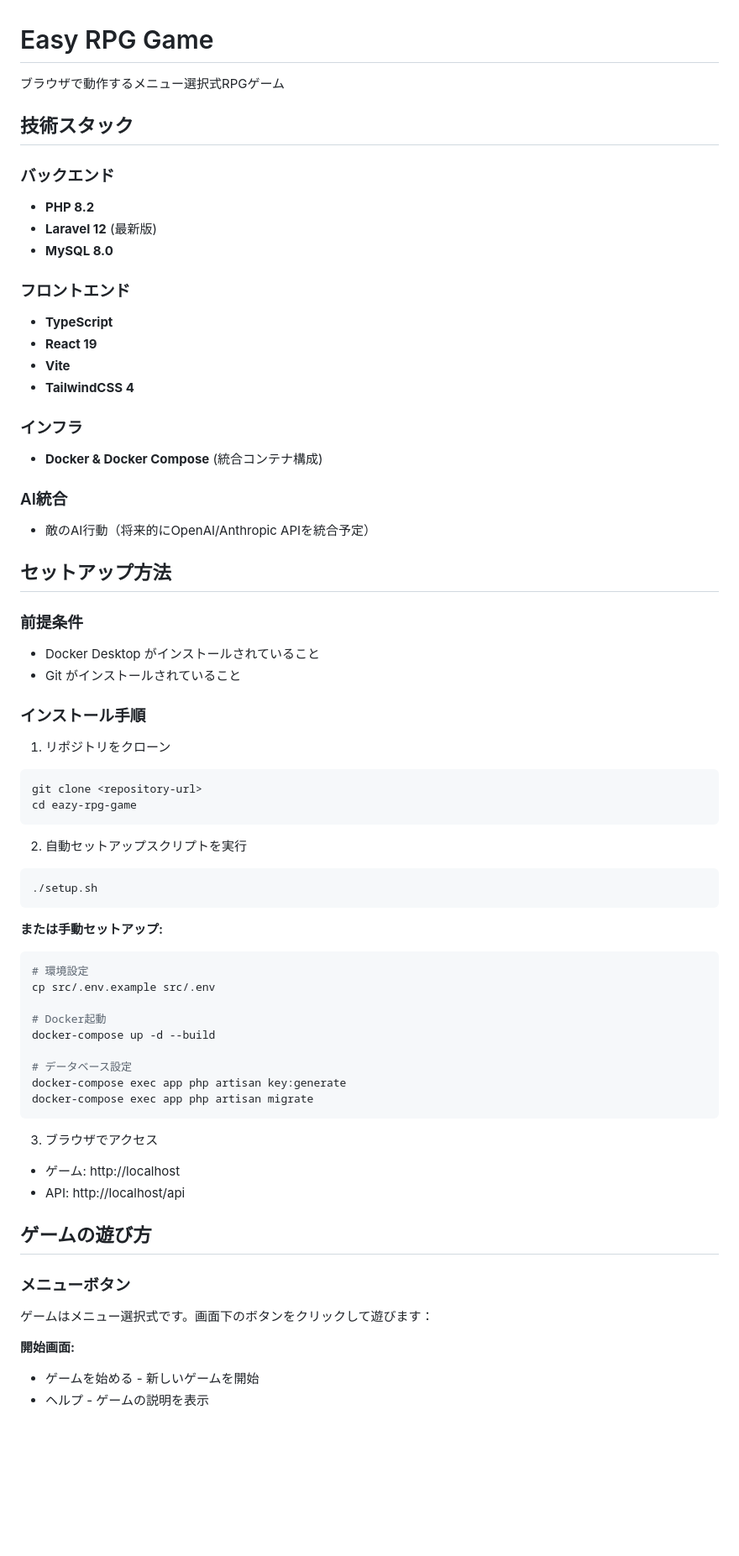
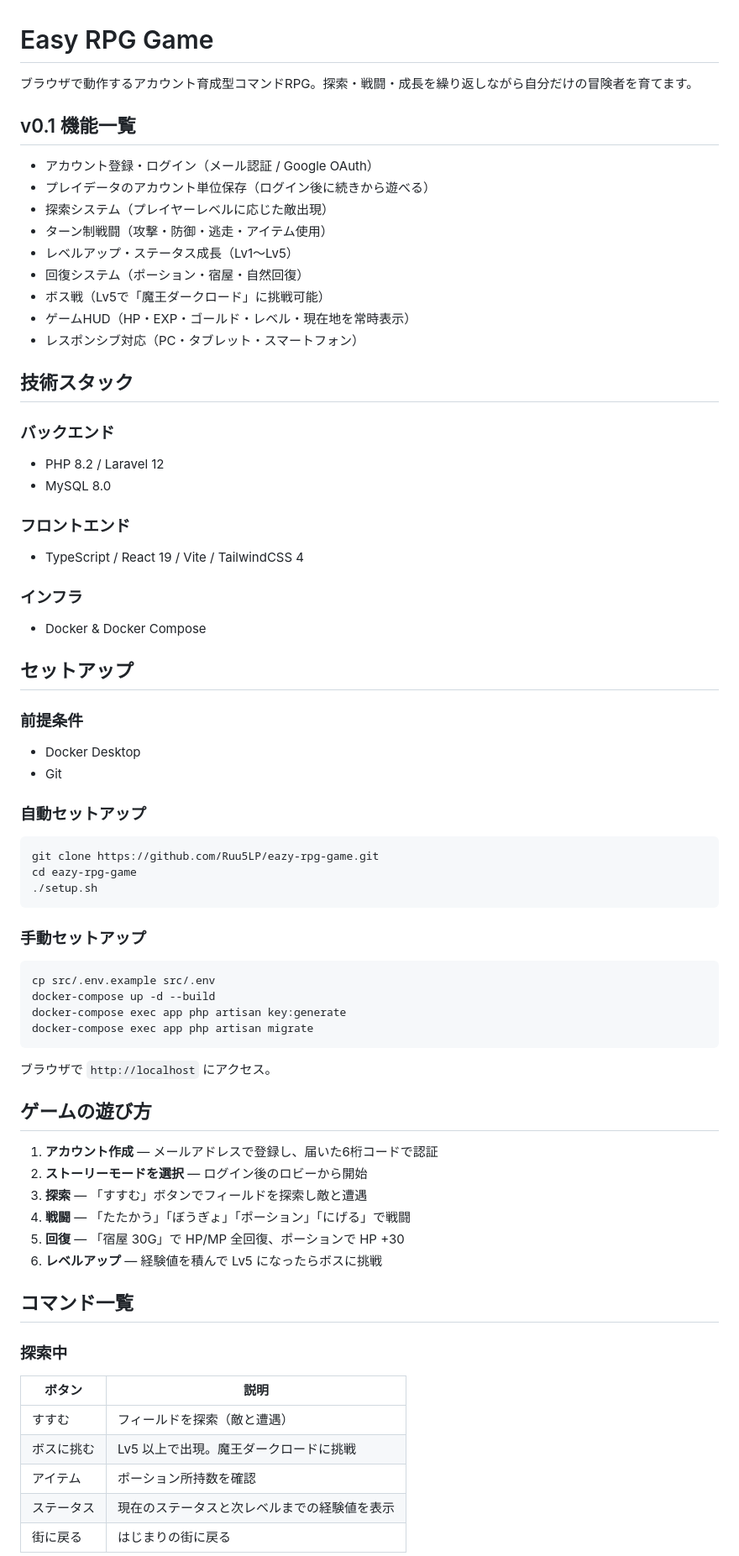
Before and after one commit to Ruu5LP/eazy-rpg-game, a Markdown page: README.md, the part around one of its changes. Shown at 84% size. Drawn GitHub-style; blank space fills up the shorter version.

Commit message:
docs: READMEをv0.1仕様へ更新する (#21)
- v0.1実装済み機能一覧を追加
- セットアップ手順・コマンド一覧・プロジェクト構造を整理
- 未実装のAI統合やコントリビューション欄を削除

Co-Authored-By: Claude Sonnet 4.6 <noreply@anthropic.com>

````diff
--- a/README.md
+++ b/README.md
@@ -1,70 +1,73 @@
 # Easy RPG Game
 
-ブラウザで動作するメニュー選択式RPGゲーム
+ブラウザで動作するアカウント育成型コマンドRPG。探索・戦闘・成長を繰り返しながら自分だけの冒険者を育てます。
+
+## v0.1 機能一覧
+
+- アカウント登録・ログイン（メール認証 / Google OAuth）
+- プレイデータのアカウント単位保存（ログイン後に続きから遊べる）
+- 探索システム（プレイヤーレベルに応じた敵出現）
+- ターン制戦闘（攻撃・防御・逃走・アイテム使用）
+- レベルアップ・ステータス成長（Lv1〜Lv5）
+- 回復システム（ポーション・宿屋・自然回復）
+- ボス戦（Lv5で「魔王ダークロード」に挑戦可能）
+- ゲームHUD（HP・EXP・ゴールド・レベル・現在地を常時表示）
+- レスポンシブ対応（PC・タブレット・スマートフォン）
 
 ## 技術スタック
 
 ### バックエンド
-- **PHP 8.2**
-- **Laravel 12** (最新版)
-- **MySQL 8.0**
+- PHP 8.2 / Laravel 12
+- MySQL 8.0
 
 ### フロントエンド
-- **TypeScript**
-- **React 19**
-- **Vite**
-- **TailwindCSS 4**
+- TypeScript / React 19 / Vite / TailwindCSS 4
 
 ### インフラ
-- **Docker & Docker Compose** (統合コンテナ構成)
+- Docker & Docker Compose
 
-### AI統合
-- 敵のAI行動（将来的にOpenAI/Anthropic APIを統合予定）
-
-## セットアップ方法
+## セットアップ
 
 ### 前提条件
-- Docker Desktop がインストールされていること
-- Git がインストールされていること
+- Docker Desktop
+- Git
 
-### インストール手順
+### 自動セットアップ
 
-1. リポジトリをクローン
 ```bash
-git clone <repository-url>
+git clone https://github.com/Ruu5LP/eazy-rpg-game.git
 cd eazy-rpg-game
-```
-
-2. 自動セットアップスクリプトを実行
-```bash
 ./setup.sh
 ```
 
-**または手動セットアップ:**
+### 手動セットアップ
 
 ```bash
-# 環境設定
 cp src/.env.example src/.env
-
-# Docker起動
 docker-compose up -d --build
-
-# データベース設定
 docker-compose exec app php artisan key:generate
 docker-compose exec app php artisan migrate
 ```
 
-3. ブラウザでアクセス
-- ゲーム: http://localhost
-- API: http://localhost/api
+ブラウザで `http://localhost` にアクセス。
 
 ## ゲームの遊び方
 
-### メニューボタン
+1. **アカウント作成** — メールアドレスで登録し、届いた6桁コードで認証
+2. **ストーリーモードを選択** — ログイン後のロビーから開始
+3. **探索** — 「すすむ」ボタンでフィールドを探索し敵と遭遇
+4. **戦闘** — 「たたかう」「ぼうぎょ」「ポーション」「にげる」で戦闘
+5. **回復** — 「宿屋 30G」で HP/MP 全回復、ポーションで HP +30
+6. **レベルアップ** — 経験値を積んで Lv5 になったらボスに挑戦
 
-ゲームはメニュー選択式です。画面下のボタンをクリックして遊びます：
+## コマンド一覧
 
-**開始画面:**
-- ゲームを始める - 新しいゲームを開始
-- ヘルプ - ゲームの説明を表示
+### 探索中
+| ボタン | 説明 |
+|--------|------|
+| すすむ | フィールドを探索（敵と遭遇） |
+| ボスに挑む | Lv5 以上で出現。魔王ダークロードに挑戦 |
+| アイテム | ポーション所持数を確認 |
+| ステータス | 現在のステータスと次レベルまでの経験値を表示 |
+| 街に戻る | はじまりの街に戻る |
 
````
Also changed, not shown: other parts of README.md (+32 -118 lines).
